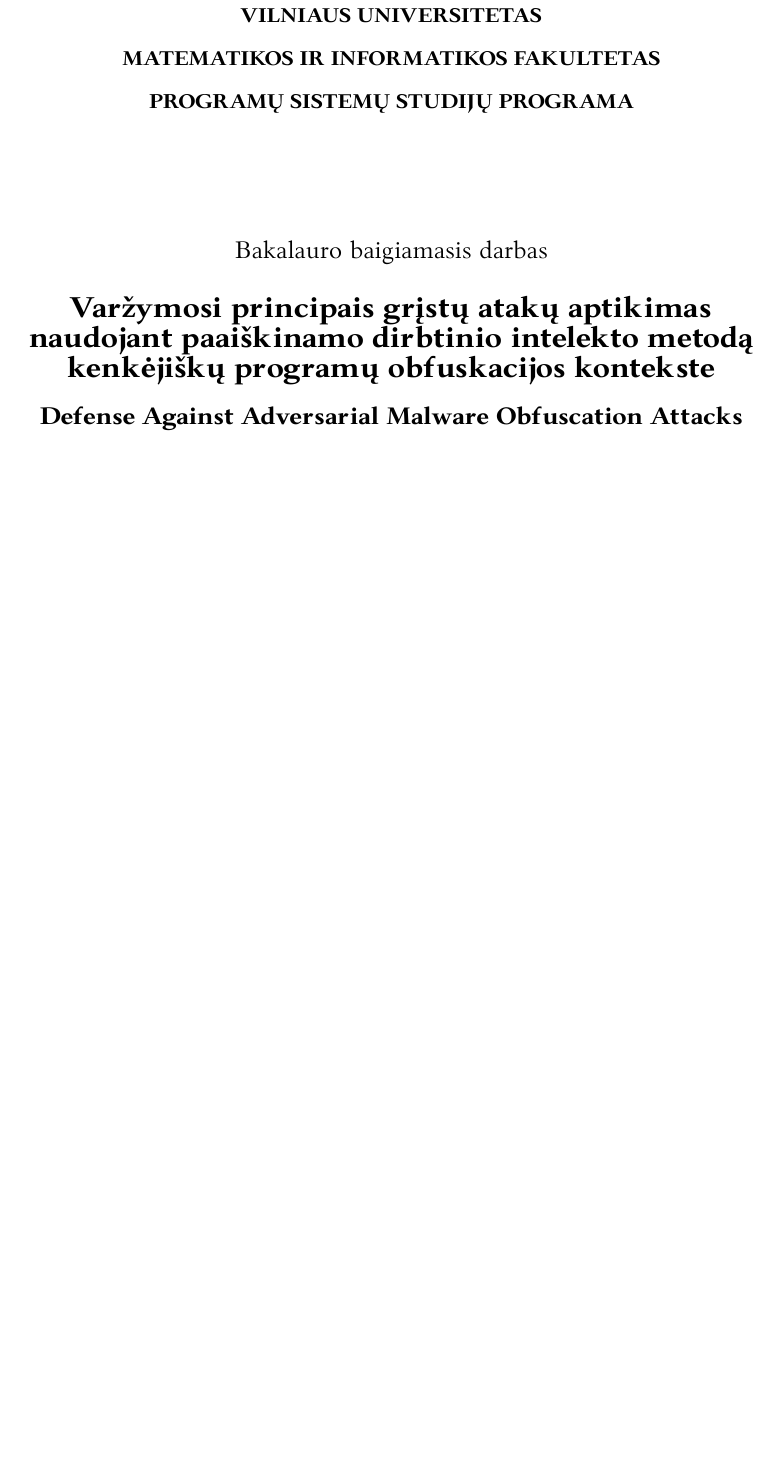
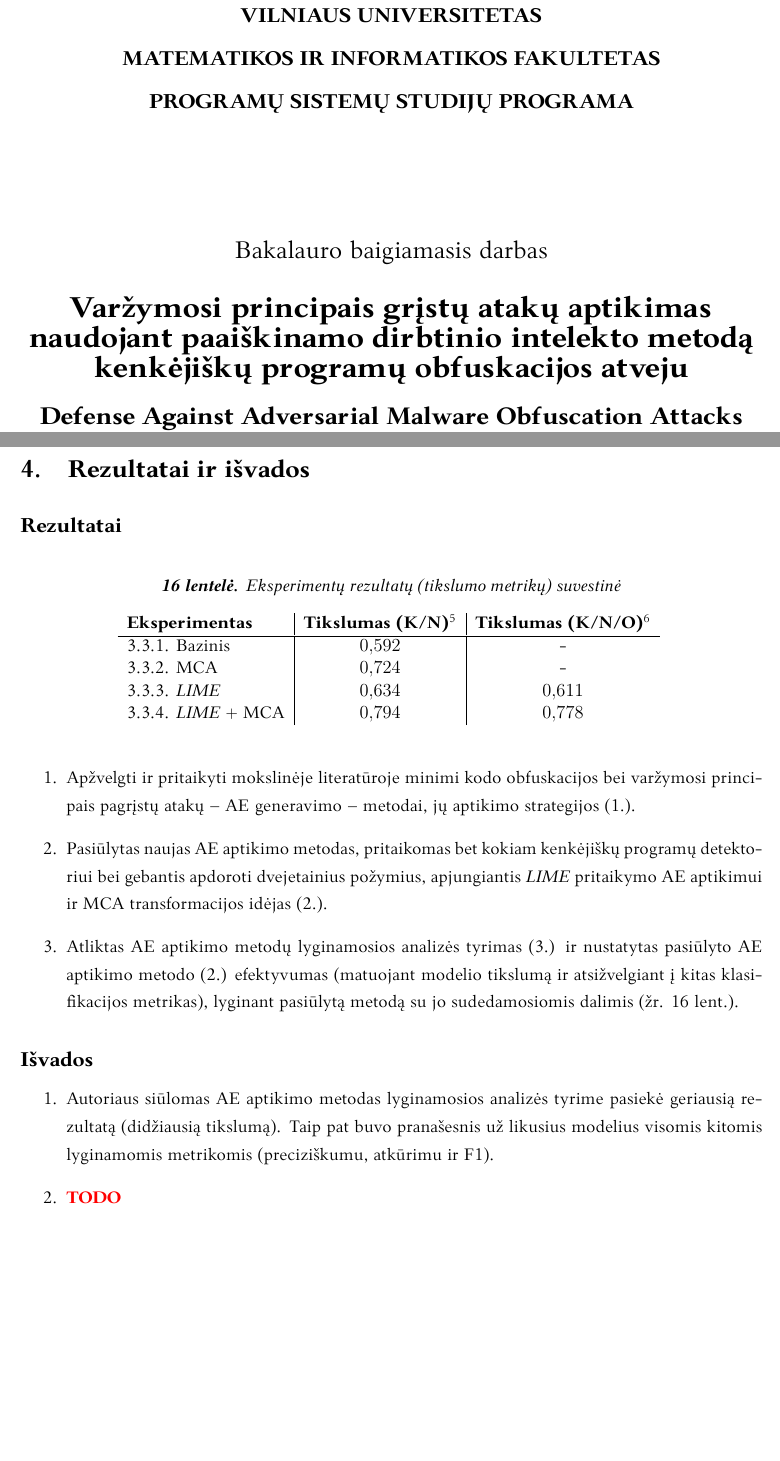
Before and after one commit to onlyidev/bachelor.thesis, a LaTeX document (main.tex, which reads setups/commands.tex, setups/title.tex, structure/results.tex): part of page 1 of 31 before the commit and two parts of pages 1 and 30 of 33 after it, the two joined at a grey line, cut so that both start at the same text, the shorter picture padded with empty space. Compiled offline with LuaLaTeX.

Commit message:
feat(results): Add results and main implication

```diff
--- a/setups/commands.tex
+++ b/setups/commands.tex
@@ -23,7 +23,7 @@
 \newcommand{\Angl}[1]{\textit{angl. #1}}
 \newcommand{\zr}[1]{(žr. \ref{#1}~pav.)}
 \newcommand{\Zr}[1]{(žr. \ref{#1}~lent.)}
-\newcommand{\skyrius}[2]{(\ref{#1})}
+\newcommand{\skyrius}[1]{(\ref{#1})}
 \newcommand{\TODO}{\color{red}\textbf{TODO}\color{black}}
 \newcommand{\LIME}{\textit{LIME}~}
 \newcommand{\SLEIPNIR}{\textit{SLEIPNIR}~}
--- a/setups/title.tex
+++ b/setups/title.tex
@@ -1,6 +1,6 @@
 \studijuprograma{Programų sistemų} %Studijų programą įrašyti kilmininko linksniu (pavyzdžiui – Programų sistemų, Finansų ir draudimų matematikos ir t. t.)
 \darbotipas{Bakalauro baigiamasis darbas} % Bakalauro baigiamasis darbas arba magistro baigiamasis darbas
-\darbopavadinimas{Varžymosi principais grįstų atakų aptikimas naudojant paaiškinamo dirbtinio intelekto metodą kenkėjiškų programų obfuskacijos kontekste}
+\darbopavadinimas{Varžymosi principais grįstų atakų aptikimas naudojant paaiškinamo dirbtinio intelekto metodą kenkėjiškų programų obfuskacijos atveju}
 \darbopavadinimasantras{Defense Against Adversarial Malware Obfuscation Attacks Using Explainable Artificial Intelligence}
 \autorius{Liudas Kasperavičius}
 
--- /dev/null
+++ b/structure/results.tex
@@ -0,0 +1,34 @@
+\section{Rezultatai ir išvados}
+
+\subsection*{Rezultatai}
+
+\begin{table}[h]
+    \centering
+    \caption{Eksperimentų rezultatų (tikslumo metrikų) suvestinė}
+    \begin{tabular}{l|c|c}
+        \bfseries Eksperimentas &\bfseries Tikslumas (K/N)\footnotemark &\bfseries Tikslumas (K/N/O)\footnotemark \\ \hline
+        \ref{sec:exp:1} Bazinis & \num{\accNormal} & - \\
+        \ref{sec:exp:4} \gls{mca} & \num{\accMcaEquiv} & - \\
+        \ref{sec:exp:2} \LIME & \num{\accLimeCat} & \num{\accLimeCatObf} \\
+        \ref{sec:exp:3} \LIME + \gls{mca} & \num{\accLime} & \num{\accLimeObf} \\
+    \end{tabular}
+    \label{tbl:exp:summary}
+\end{table}
+\addtocounter{footnote}{-1}
+\footnotetext{Kenkėjiška / Nekenkėjiška}
+\stepcounter{footnote}
+\footnotetext{Kenkėjiška / Nekenkėjiška / Obfuskuota}
+
+\begin{enumerate}
+    \item Apžvelgti ir pritaikyti mokslinėje literatūroje minimi kodo obfuskacijos bei \glsplko{adversarial} -- \gls{ae} generavimo -- metodai, jų aptikimo strategijos \skyrius{sec:literature}.
+    \item Pasiūlytas naujas \gls{ae} aptikimo metodas, pritaikomas bet kokiam kenkėjiškų programų detektoriui bei gebantis apdoroti dvejetainius požymius, apjungiantis \LIME pritaikymo \gls{ae} aptikimui ir \gls{mca} transformacijos idėjas \skyrius{sec:method}.
+    \item Atliktas \gls{ae} aptikimo metodų lyginamosios analizės tyrimas \skyrius{sec:experiments} ir nustatytas pasiūlyto \gls{ae} aptikimo metodo \skyrius{sec:method} efektyvumas (matuojant modelio tikslumą ir atsižvelgiant į kitas klasifikacijos metrikas), lyginant pasiūlytą metodą su jo sudedamosiomis dalimis \Zr{tbl:exp:summary}.
+\end{enumerate}
+
+
+\subsection*{Išvados}
+
+\begin{enumerate}
+    \item Autoriaus siūlomas \gls{ae} aptikimo metodas lyginamosios analizės tyrime pasiekė geriausią rezultatą (didžiausią tikslumą). Taip pat buvo pranašesnis už likusius modelius visomis kitomis lyginamomis metrikomis (preciziškumu, atkūrimu ir F1).
+    \item \TODO
+\end{enumerate}
```
Also changed, not shown: main.tex (+1 -0 lines), structure/experiments/ids_method_only.tex (+1 -1 lines), structure/experiments/mca.tex (+2 -2 lines), structure/experiments/methodology.tex (+1 -1 lines), structure/experiments/normal.tex (+1 -1 lines), structure/experiments/synthesis_method.tex (+1 -1 lines), structure/literature/lime.tex (+1 -1 lines), structure/literature/pca_mca.tex (+2 -2 lines), structure/literature/strats.tex (+2 -2 lines), structure/method.tex (+3 -3 lines), README.md.
